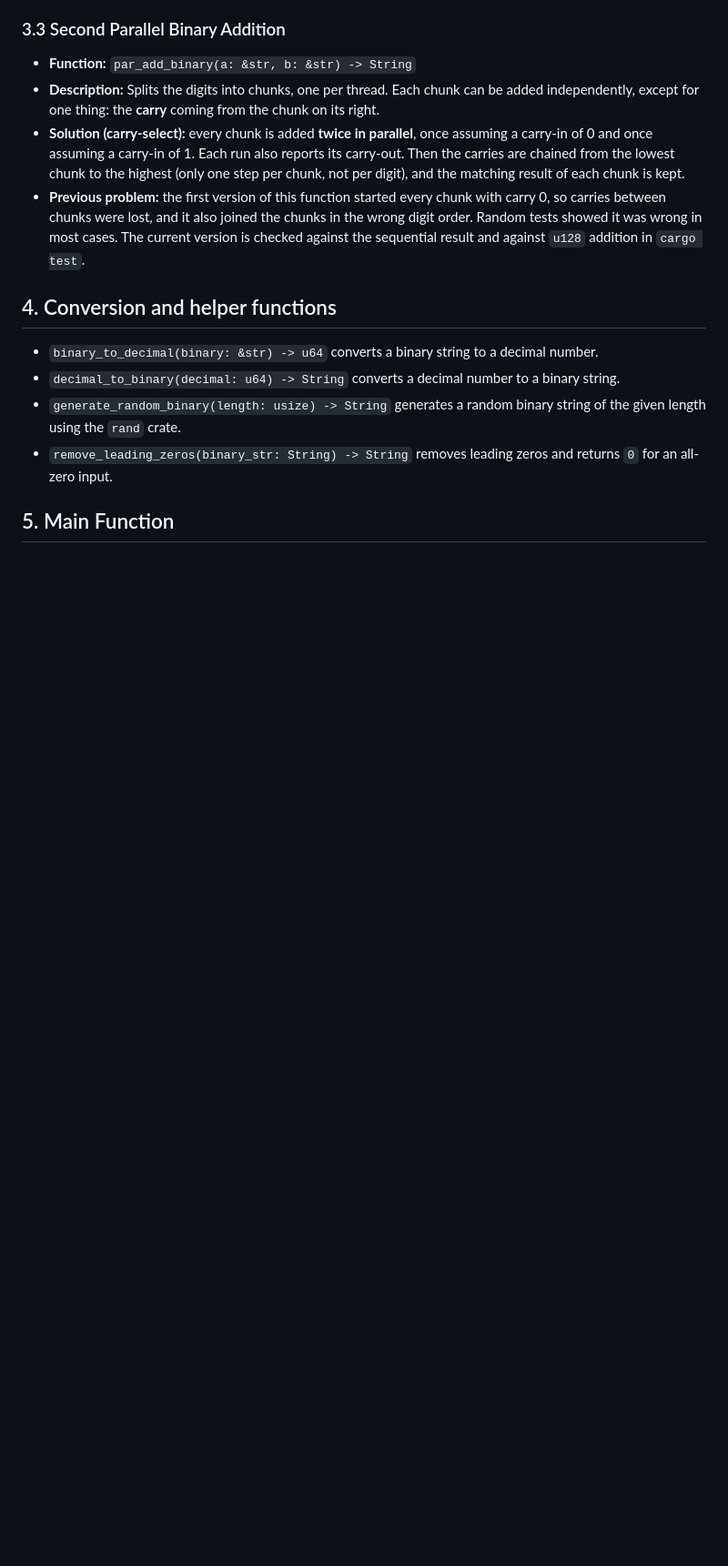
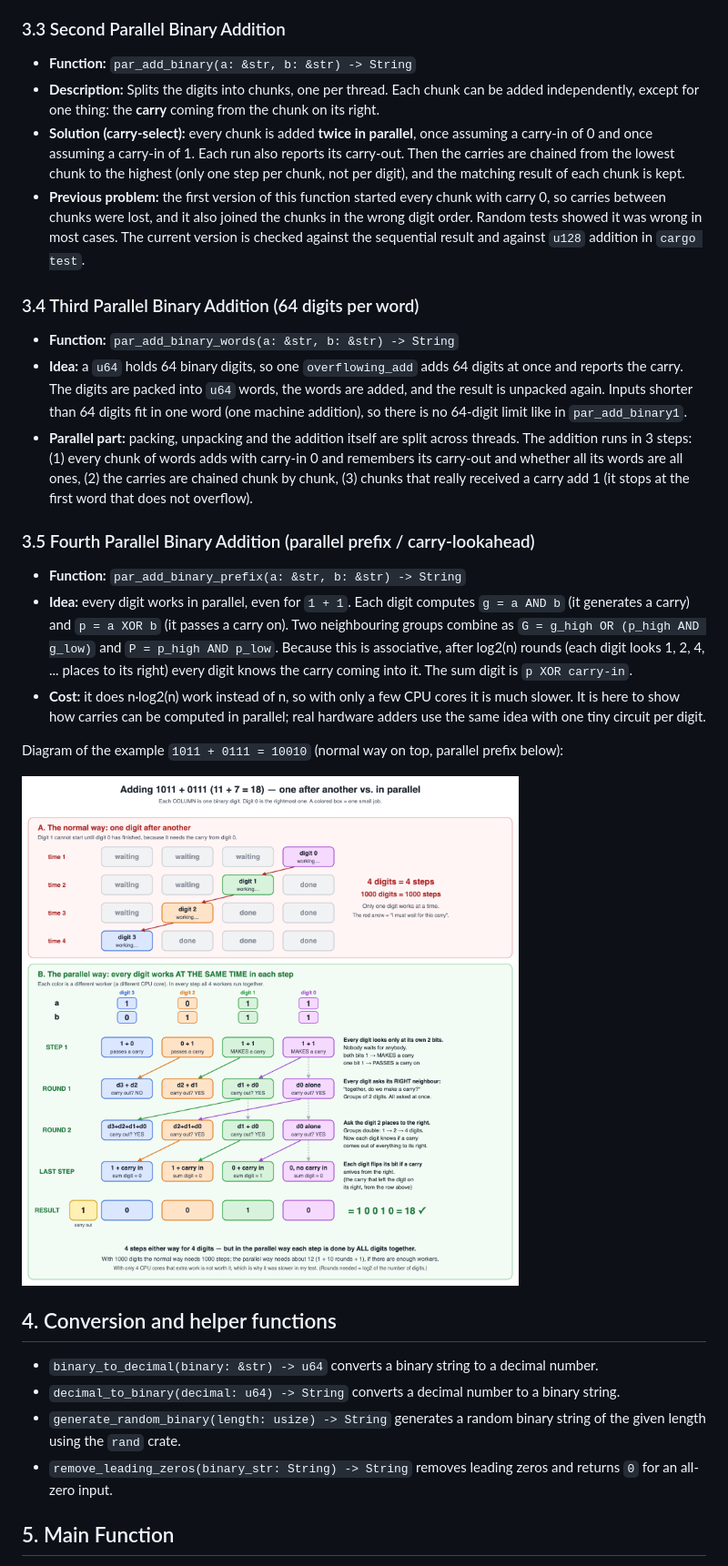
Before and after one commit to vannyratanak/add_binary, a Markdown page: README.md, the part around one of its changes. Shown at 91% size. Rendered like a GitHub page; pictures changed too: docs/parallel-add-diagram.png (added); blank space fills up the shorter version.

Commit message:
Add 64-digit-word and parallel-prefix addition, correct README timings, add diagram

```diff
--- a/README.md
+++ b/README.md
@@ -44,6 +44,22 @@ cargo test                       # correctness tests
 - **Solution (carry-select):** every chunk is added **twice in parallel**, once assuming a carry-in of 0 and once assuming a carry-in of 1. Each run also reports its carry-out. Then the carries are chained from the lowest chunk to the highest (only one step per chunk, not per digit), and the matching result of each chunk is kept.
 - **Previous problem:** the first version of this function started every chunk with carry 0, so carries between chunks were lost, and it also joined the chunks in the wrong digit order. Random tests showed it was wrong in most cases. The current version is checked against the sequential result and against `u128` addition in `cargo test`.
 
+### 3.4 Third Parallel Binary Addition (64 digits per word)
+
+- **Function:** `par_add_binary_words(a: &str, b: &str) -> String`
+- **Idea:** a `u64` holds 64 binary digits, so one `overflowing_add` adds 64 digits at once and reports the carry. The digits are packed into `u64` words, the words are added, and the result is unpacked again. Inputs shorter than 64 digits fit in one word (one machine addition), so there is no 64-digit limit like in `par_add_binary1`.
+- **Parallel part:** packing, unpacking and the addition itself are split across threads. The addition runs in 3 steps: (1) every chunk of words adds with carry-in 0 and remembers its carry-out and whether all its words are all ones, (2) the carries are chained chunk by chunk, (3) chunks that really received a carry add 1 (it stops at the first word that does not overflow).
+
+### 3.5 Fourth Parallel Binary Addition (parallel prefix / carry-lookahead)
+
+- **Function:** `par_add_binary_prefix(a: &str, b: &str) -> String`
+- **Idea:** every digit works in parallel, even for `1 + 1`. Each digit computes `g = a AND b` (it generates a carry) and `p = a XOR b` (it passes a carry on). Two neighbouring groups combine as `G = g_high OR (p_high AND g_low)` and `P = p_high AND p_low`. Because this is associative, after log2(n) rounds (each digit looks 1, 2, 4, ... places to its right) every digit knows the carry coming into it. The sum digit is `p XOR carry-in`.
+- **Cost:** it does n·log2(n) work instead of n, so with only a few CPU cores it is much slower. It is here to show how carries can be computed in parallel; real hardware adders use the same idea with one tiny circuit per digit.
+
+Diagram of the example `1011 + 0111 = 10010` (normal way on top, parallel prefix below):
+
+![How the parallel prefix addition works](docs/parallel-add-diagram.png)
+
 ## 4. Conversion and helper functions
 
 - `binary_to_decimal(binary: &str) -> u64` converts a binary string to a decimal number.
```
Also changed, not shown: other parts of README.md (+13 -11 lines), 1 other file.
